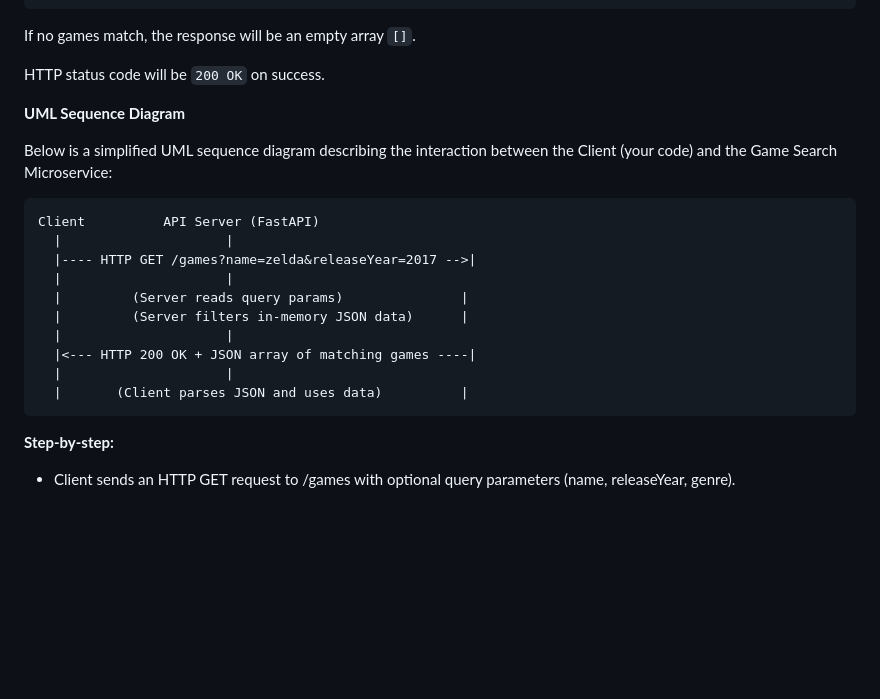
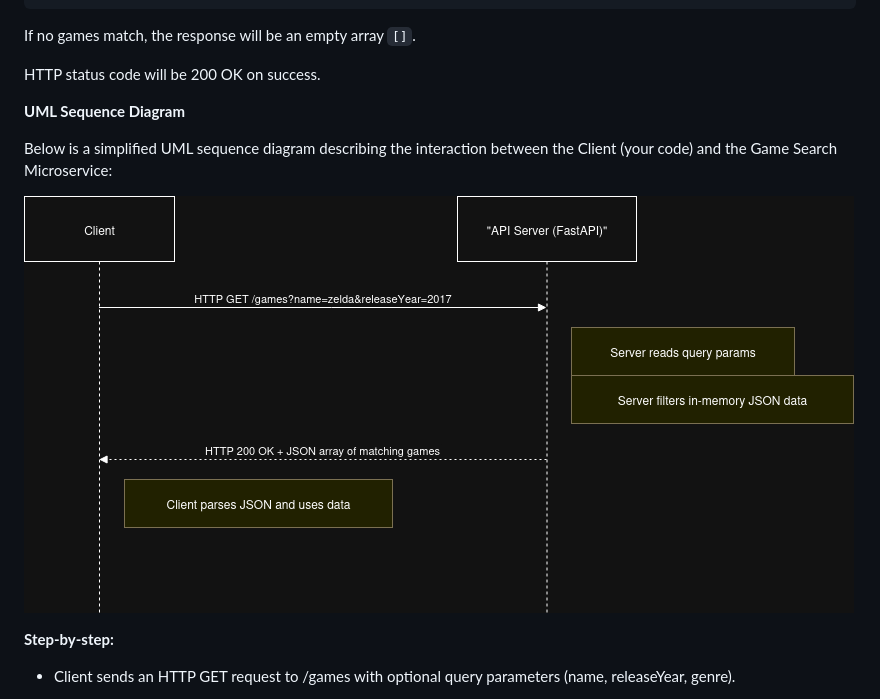
Before and after one commit to Binkersss/microservice_a, a Markdown page: README.md, the part around the change. Rendered like a GitHub page; pictures changed too: microservice_a_sequence_diagram.drawio.png (added); blank space fills up the shorter version.

````diff
--- a/README.md
+++ b/README.md
@@ -58,24 +58,14 @@ The microservice responds with a JSON array containing game objects that match t
 
 If no games match, the response will be an empty array `[]`.
 
-HTTP status code will be `200 OK` on success.
+HTTP status code will be 200 OK on success.
 
 **UML Sequence Diagram**
 
 Below is a simplified UML sequence diagram describing the interaction between the Client (your code) and the Game Search Microservice:
 
-```
-Client          API Server (FastAPI)
-  |                     |
-  |---- HTTP GET /games?name=zelda&releaseYear=2017 -->|
-  |                     |
-  |         (Server reads query params)               |
-  |         (Server filters in-memory JSON data)      |
-  |                     |
-  |<--- HTTP 200 OK + JSON array of matching games ----|
-  |                     |
-  |       (Client parses JSON and uses data)          |
-```
+![API Sequence Diagram](./microservice_a_sequence_diagram.drawio.png)
+
 
 **Step-by-step:**
 
````
Also changed, not shown: mitigation_plan.md (added, +53 -0 lines).
